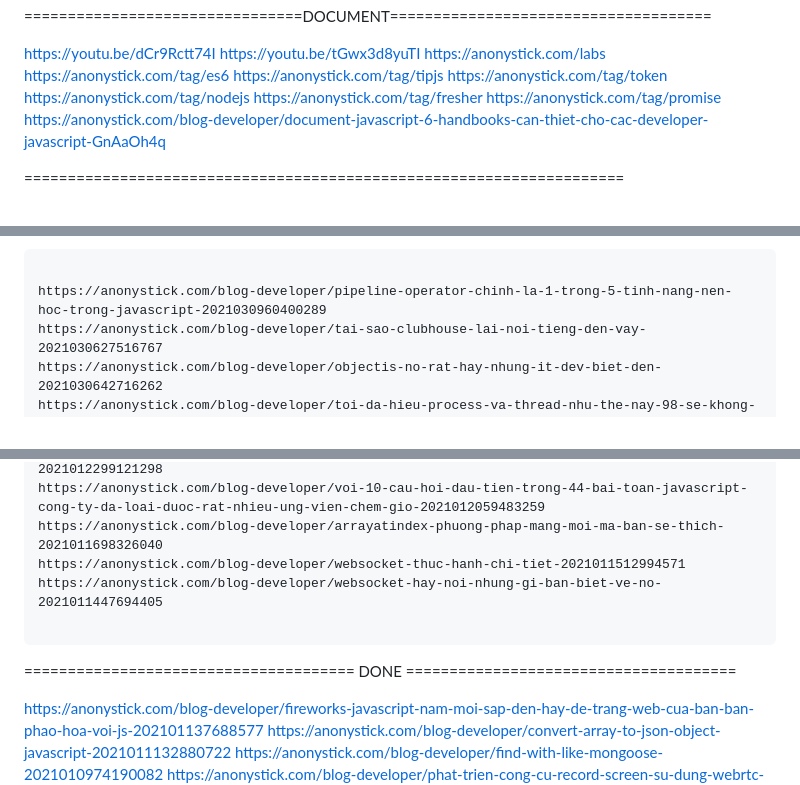
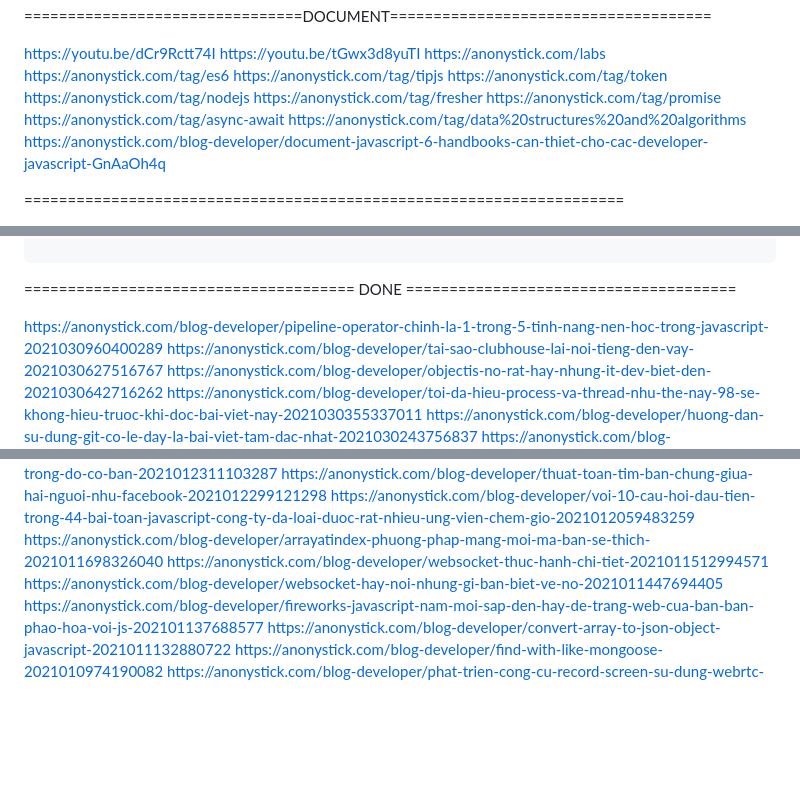
Before and after one commit to Dat0318/roadmap_sh_node, a Markdown page: anonystick.md, 3 parts joined by grey strips. Drawn GitHub-style; blank space fills up the shorter version.

Commit message:
update anonystick realtime project

````diff
--- a/anonystick.md
+++ b/anonystick.md
@@ -28,6 +28,8 @@ https://anonystick.com/tag/token
 https://anonystick.com/tag/nodejs
 https://anonystick.com/tag/fresher
 https://anonystick.com/tag/promise
+https://anonystick.com/tag/async-await
+https://anonystick.com/tag/data%20structures%20and%20algorithms
 https://anonystick.com/blog-developer/document-javascript-6-handbooks-can-thiet-cho-cac-developer-javascript-GnAaOh4q
 
 =====================================================================
@@ -287,6 +292,8 @@ https://anonystick.com/blog-developer/sap-bi-duoi-viec-vi-he-thong-cham-lay-shop
 
 ```
 
+====================================== DONE ======================================
+
 https://anonystick.com/blog-developer/pipeline-operator-chinh-la-1-trong-5-tinh-nang-nen-hoc-trong-javascript-2021030960400289
 https://anonystick.com/blog-developer/tai-sao-clubhouse-lai-noi-tieng-den-vay-2021030627516767
 https://anonystick.com/blog-developer/objectis-no-rat-hay-nhung-it-dev-biet-den-2021030642716262
@@ -315,11 +322,6 @@ https://anonystick.com/blog-developer/voi-10-cau-hoi-dau-tien-trong-44-bai-toan-
 https://anonystick.com/blog-developer/arrayatindex-phuong-phap-mang-moi-ma-ban-se-thich-2021011698326040
 https://anonystick.com/blog-developer/websocket-thuc-hanh-chi-tiet-2021011512994571
 https://anonystick.com/blog-developer/websocket-hay-noi-nhung-gi-ban-biet-ve-no-2021011447694405
-
-```
-
-====================================== DONE ======================================
-
 https://anonystick.com/blog-developer/fireworks-javascript-nam-moi-sap-den-hay-de-trang-web-cua-ban-ban-phao-hoa-voi-js-202101137688577
 https://anonystick.com/blog-developer/convert-array-to-json-object-javascript-2021011132880722
 https://anonystick.com/blog-developer/find-with-like-mongoose-2021010974190082
````
Also changed, not shown: other parts of anonystick.md (+3 -0 lines).
